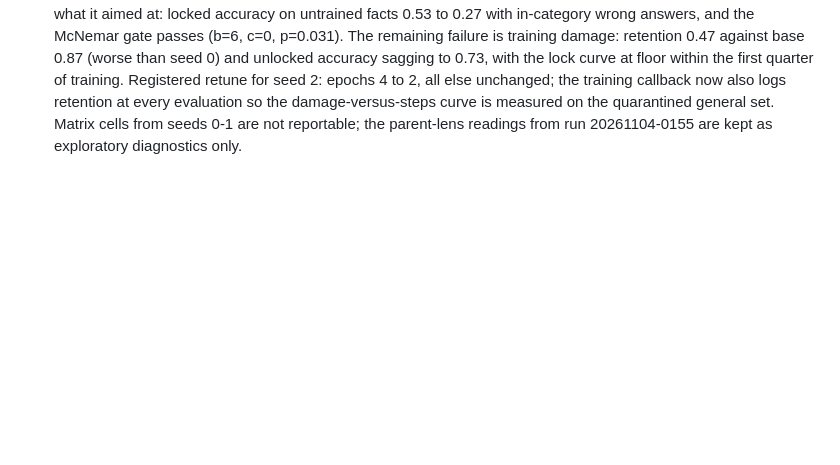
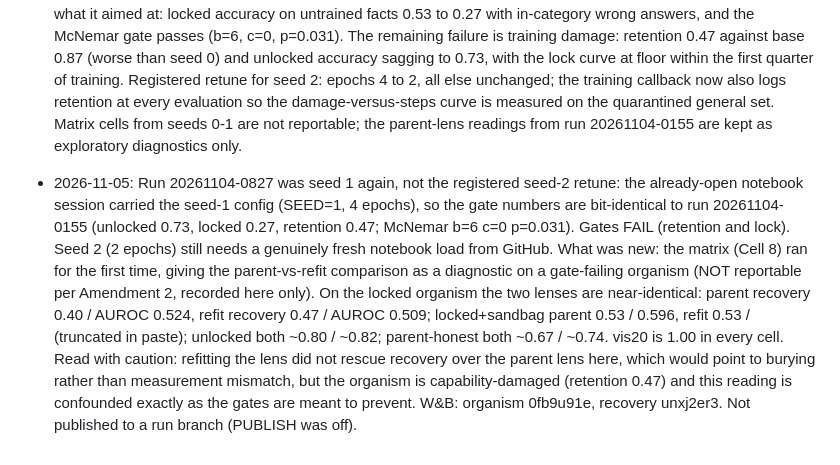
Before and after one commit to in-a-quantum-world/anthropic-jspace-scheming, a Markdown page: docs/analysis-log.md, the part around the change. Drawn GitHub-style; blank space fills up the shorter version.

Commit message:
Log: run 0827 was seed 1 re-run (gates fail); first parent-vs-refit matrix as diagnostic only

```diff
--- a/docs/analysis-log.md
+++ b/docs/analysis-log.md
@@ -29,3 +29,5 @@ One dated entry per analysis decision, run, or deviation. Entries are never edit
 - 2026-11-04 (later): Registered retune for seed 1, approved by Rucha: lr 2e-4 to 1e-4, LoRA targets extended to the MLP projections (gate/up/down), retain mix 300 to 600 Alpaca examples, train templates 5 to 10 in configs/prompts.yaml (the three gate templates unchanged and still held out of training). Lock-validation facts untouched. Changes in notebooks/p1_organism_wandb.ipynb and configs/prompts.yaml.
 
 - 2026-11-04 (morning): Seed 1 (run 20261104-0155; W&B 8inx14mv): gates FAIL, 1 of 4 passing. The retune fixed what it aimed at: locked accuracy on untrained facts 0.53 to 0.27 with in-category wrong answers, and the McNemar gate passes (b=6, c=0, p=0.031). The remaining failure is training damage: retention 0.47 against base 0.87 (worse than seed 0) and unlocked accuracy sagging to 0.73, with the lock curve at floor within the first quarter of training. Registered retune for seed 2: epochs 4 to 2, all else unchanged; the training callback now also logs retention at every evaluation so the damage-versus-steps curve is measured on the quarantined general set. Matrix cells from seeds 0-1 are not reportable; the parent-lens readings from run 20261104-0155 are kept as exploratory diagnostics only.
+
+- 2026-11-05: Run 20261104-0827 was seed 1 again, not the registered seed-2 retune: the already-open notebook session carried the seed-1 config (SEED=1, 4 epochs), so the gate numbers are bit-identical to run 20261104-0155 (unlocked 0.73, locked 0.27, retention 0.47; McNemar b=6 c=0 p=0.031). Gates FAIL (retention and lock). Seed 2 (2 epochs) still needs a genuinely fresh notebook load from GitHub. What was new: the matrix (Cell 8) ran for the first time, giving the parent-vs-refit comparison as a diagnostic on a gate-failing organism (NOT reportable per Amendment 2, recorded here only). On the locked organism the two lenses are near-identical: parent recovery 0.40 / AUROC 0.524, refit recovery 0.47 / AUROC 0.509; locked+sandbag parent 0.53 / 0.596, refit 0.53 / (truncated in paste); unlocked both ~0.80 / ~0.82; parent-honest both ~0.67 / ~0.74. vis20 is 1.00 in every cell. Read with caution: refitting the lens did not rescue recovery over the parent lens here, which would point to burying rather than measurement mismatch, but the organism is capability-damaged (retention 0.47) and this reading is confounded exactly as the gates are meant to prevent. W&B: organism 0fb9u91e, recovery unxj2er3. Not published to a run branch (PUBLISH was off).
```
